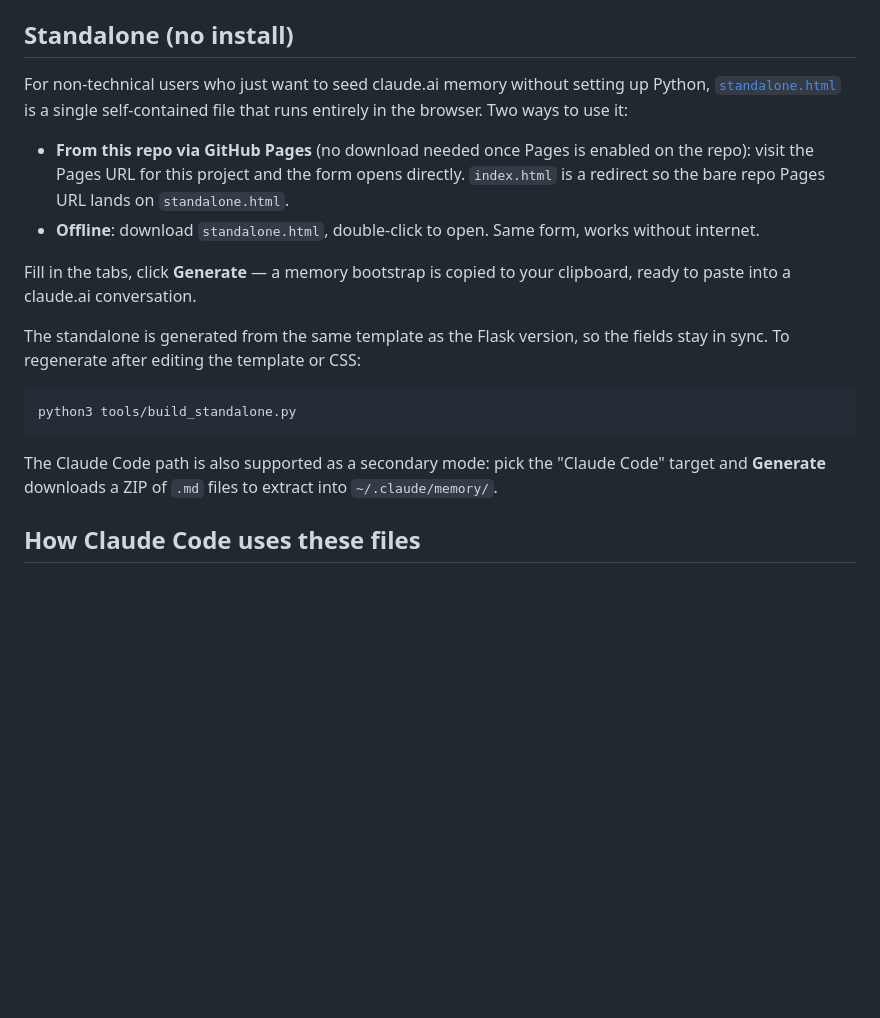
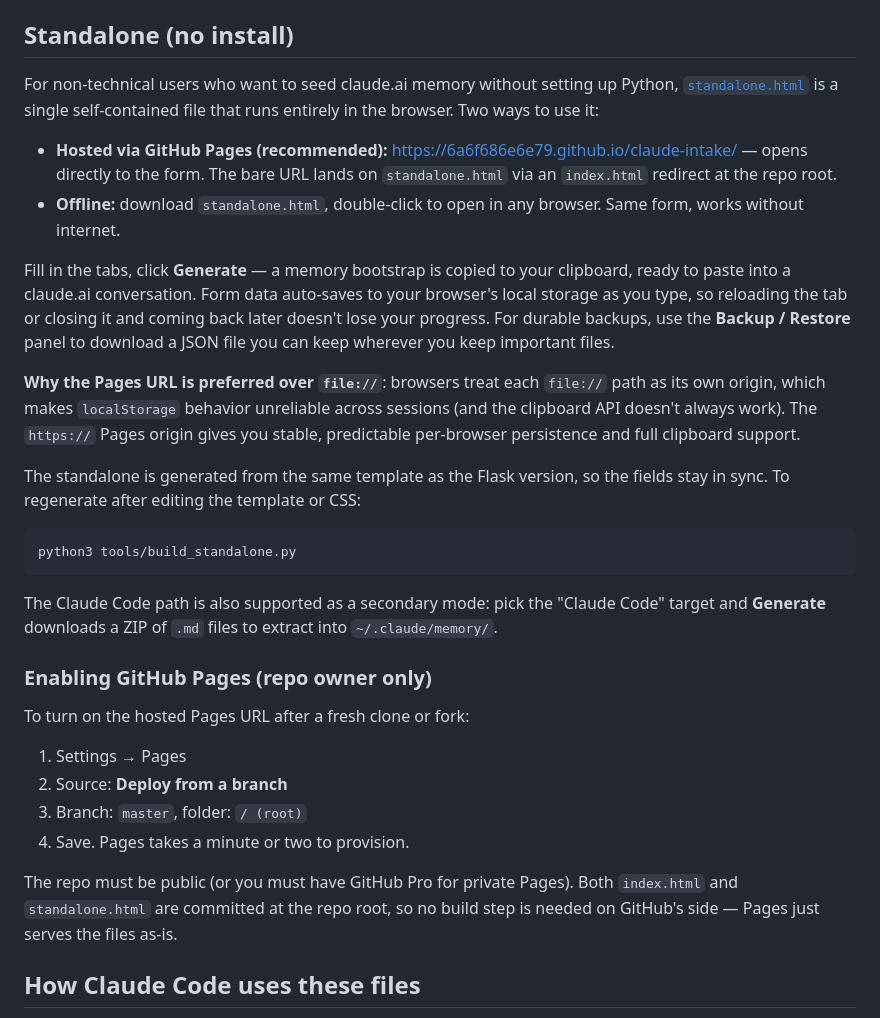
Before and after one commit to 6a6f686e6e79/claude-intake, a Markdown page: README.md, the part around the change. GitHub-like rendering; blank space fills up the shorter version.

Commit message:
docs(readme): GitHub Pages setup steps + concrete URL + why-not-file
Existing README mentioned Pages but never gave the URL or the steps
to enable it. Adds:

- The concrete Pages URL for this repo as the recommended option
- A note about why Pages is preferable to file:// (localStorage gets
  a stable origin, clipboard API works reliably)
- An "Enabling GitHub Pages" subsection with the exact 4-click path
  through repo settings, plus the note that the repo must be public
  (or have GitHub Pro for private Pages)
- A mention that no build step is needed on GitHub's side since both
  index.html and standalone.html are committed at the repo root

Repo owner still has to flip Pages on in Settings — there's no API
the build can use for that. README now tells them exactly where to
click.

Co-Authored-By: Claude Opus 4.7 (1M context) <noreply@anthropic.com>

````diff
--- a/README.md
+++ b/README.md
@@ -37,12 +37,14 @@ By default, files are written to `~/.claude/memory/`. Use the ⚙ Settings panel
 
 ## Standalone (no install)
 
-For non-technical users who just want to seed claude.ai memory without setting up Python, [`standalone.html`](standalone.html) is a single self-contained file that runs entirely in the browser. Two ways to use it:
+For non-technical users who want to seed claude.ai memory without setting up Python, [`standalone.html`](standalone.html) is a single self-contained file that runs entirely in the browser. Two ways to use it:
 
-- **From this repo via GitHub Pages** (no download needed once Pages is enabled on the repo): visit the Pages URL for this project and the form opens directly. `index.html` is a redirect so the bare repo Pages URL lands on `standalone.html`.
-- **Offline**: download `standalone.html`, double-click to open. Same form, works without internet.
+- **Hosted via GitHub Pages (recommended):** [https://6a6f686e6e79.github.io/claude-intake/](https://6a6f686e6e79.github.io/claude-intake/) — opens directly to the form. The bare URL lands on `standalone.html` via an `index.html` redirect at the repo root.
+- **Offline:** download `standalone.html`, double-click to open in any browser. Same form, works without internet.
 
-Fill in the tabs, click **Generate** — a memory bootstrap is copied to your clipboard, ready to paste into a claude.ai conversation.
+Fill in the tabs, click **Generate** — a memory bootstrap is copied to your clipboard, ready to paste into a claude.ai conversation. Form data auto-saves to your browser's local storage as you type, so reloading the tab or closing it and coming back later doesn't lose your progress. For durable backups, use the **Backup / Restore** panel to download a JSON file you can keep wherever you keep important files.
+
+**Why the Pages URL is preferred over `file://`**: browsers treat each `file://` path as its own origin, which makes `localStorage` behavior unreliable across sessions (and the clipboard API doesn't always work). The `https://` Pages origin gives you stable, predictable per-browser persistence and full clipboard support.
 
 The standalone is generated from the same template as the Flask version, so the fields stay in sync. To regenerate after editing the template or CSS:
 
@@ -51,6 +53,17 @@ python3 tools/build_standalone.py
 ```
 
 The Claude Code path is also supported as a secondary mode: pick the "Claude Code" target and **Generate** downloads a ZIP of `.md` files to extract into `~/.claude/memory/`.
+
+### Enabling GitHub Pages (repo owner only)
+
+To turn on the hosted Pages URL after a fresh clone or fork:
+
+1. Settings → Pages
+2. Source: **Deploy from a branch**
+3. Branch: `master`, folder: `/ (root)`
+4. Save. Pages takes a minute or two to provision.
+
+The repo must be public (or you must have GitHub Pro for private Pages). Both `index.html` and `standalone.html` are committed at the repo root, so no build step is needed on GitHub's side — Pages just serves the files as-is.
 
 ## How Claude Code uses these files
 
````
